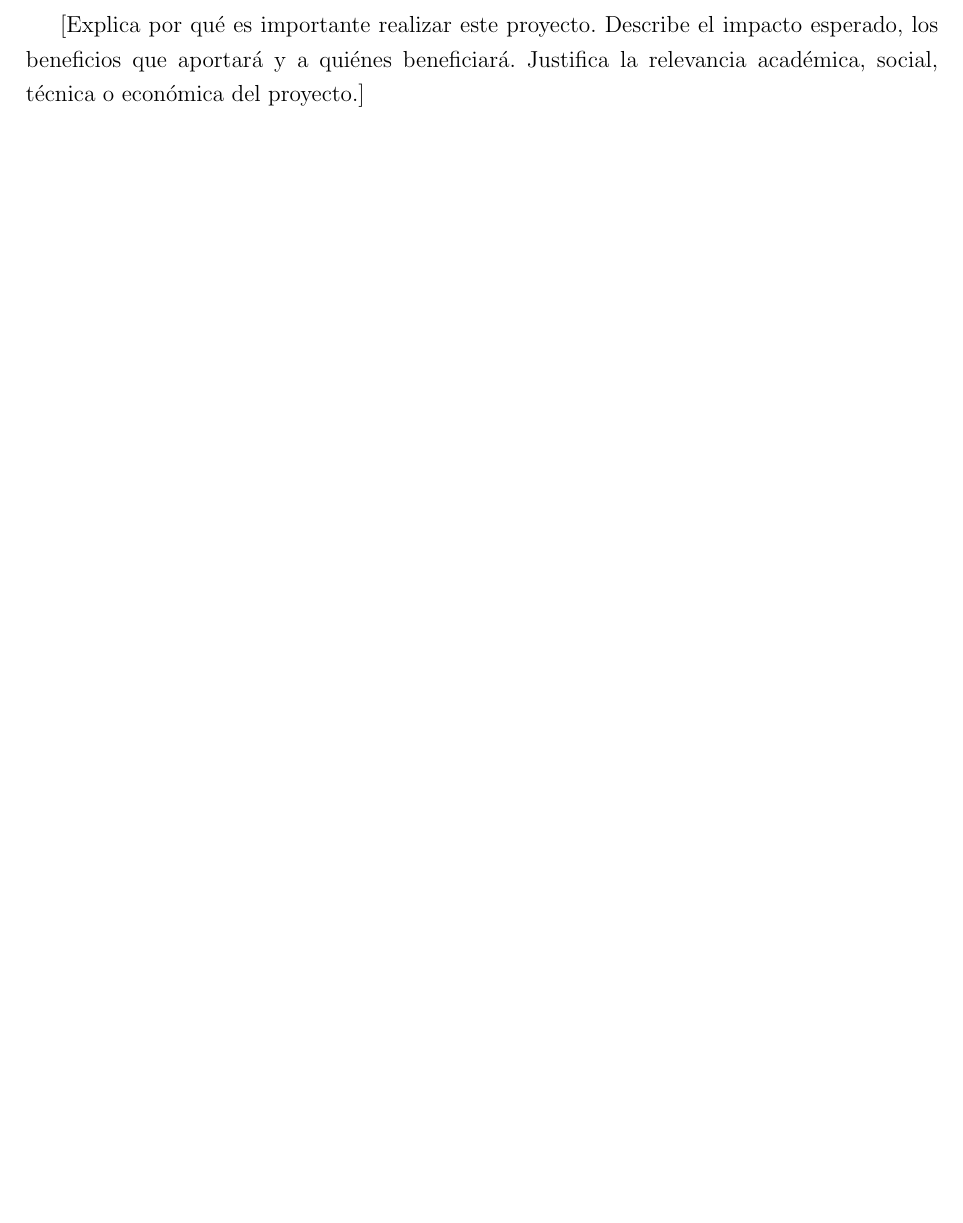
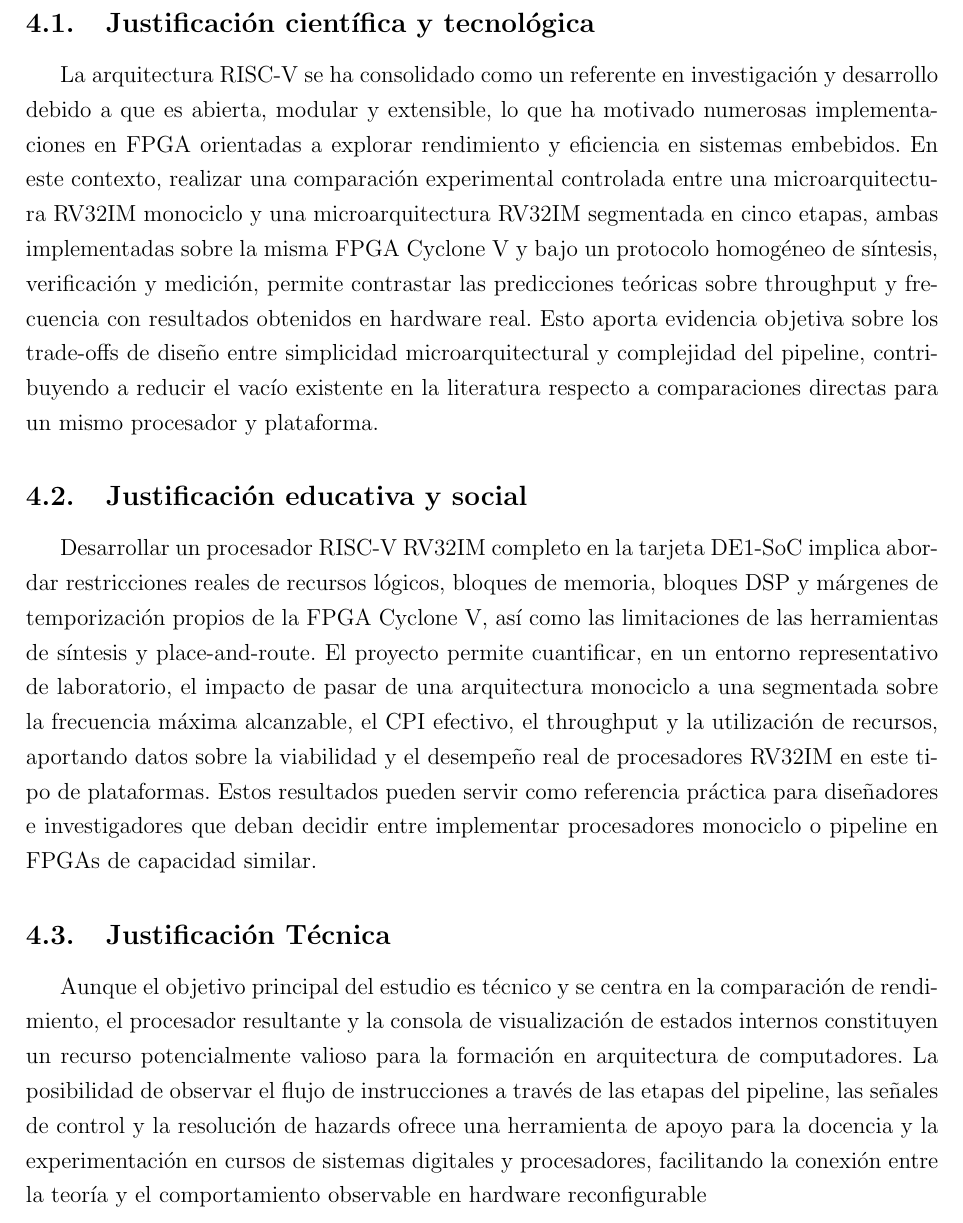
Before and after one commit to Juanes7222/Anteproyecto, a LaTeX document (main.tex, which reads capitulos/justificacion.tex): part of page 12 of 20, cut at the place of the change, the shorter picture padded with empty space. Compiled offline with pdfLaTeX.

Commit message:
Added project justification

```diff
--- a/capitulos/justificacion.tex
+++ b/capitulos/justificacion.tex
@@ -2,4 +2,12 @@
 \section{Justificación}
 \label{sec:justificacion}
 
-[Explica por qué es importante realizar este proyecto. Describe el impacto esperado, los beneficios que aportará y a quiénes beneficiará. Justifica la relevancia académica, social, técnica o económica del proyecto.]
+
+\subsection{Justificación científica y tecnológica}
+La arquitectura RISC-V se ha consolidado como un referente en investigación y desarrollo debido a que es abierta, modular y extensible, lo que ha motivado numerosas implementaciones en FPGA orientadas a explorar rendimiento y eficiencia en sistemas embebidos. En este contexto, realizar una comparación experimental controlada entre una microarquitectura RV32IM monociclo y una microarquitectura RV32IM segmentada en cinco etapas, ambas implementadas sobre la misma FPGA Cyclone V y bajo un protocolo homogéneo de síntesis, verificación y medición, permite contrastar las predicciones teóricas sobre throughput y frecuencia con resultados obtenidos en hardware real. Esto aporta evidencia objetiva sobre los trade-offs de diseño entre simplicidad microarquitectural y complejidad del pipeline, contribuyendo a reducir el vacío existente en la literatura respecto a comparaciones directas  para un mismo procesador y plataforma.
+
+\subsection{Justificación educativa y social}
+Desarrollar un procesador RISC-V RV32IM completo en la tarjeta DE1-SoC implica abordar restricciones reales de recursos lógicos, bloques de memoria, bloques DSP y márgenes de temporización propios de la FPGA Cyclone V, así como las limitaciones de las herramientas de síntesis y place-and-route. El proyecto permite cuantificar, en un entorno representativo de laboratorio, el impacto de pasar de una arquitectura monociclo a una segmentada sobre la frecuencia máxima alcanzable, el CPI efectivo, el throughput y la utilización de recursos, aportando datos sobre la viabilidad y el desempeño real de procesadores RV32IM en este tipo de plataformas. Estos resultados pueden servir como referencia práctica para diseñadores e investigadores que deban decidir entre implementar procesadores monociclo o pipeline en FPGAs de capacidad similar.
+
+\subsection{Justificación Técnica}
+Aunque el objetivo principal del estudio es técnico y se centra en la comparación de rendimiento, el procesador resultante y la consola de visualización de estados internos constituyen un recurso potencialmente valioso para la formación en arquitectura de computadores. La posibilidad de observar el flujo de instrucciones a través de las etapas del pipeline, las señales de control y la resolución de hazards ofrece una herramienta de apoyo para la docencia y la experimentación en cursos de sistemas digitales y procesadores, facilitando la conexión entre la teoría y el comportamiento observable en hardware reconfigurable
```
